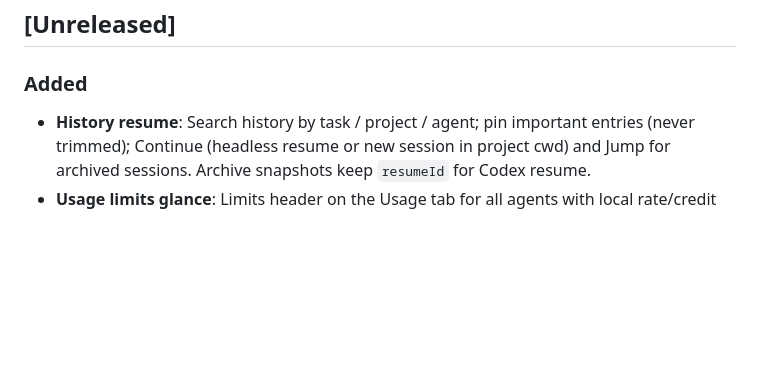
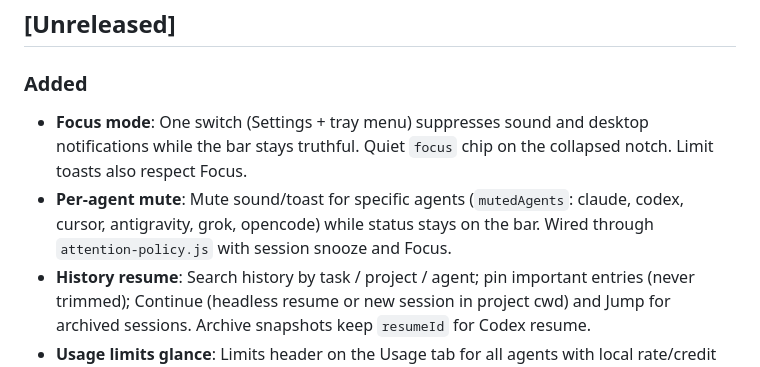
Before and after one commit to NastyRunner13/AgentNotch, a Markdown page: CHANGELOG.md, the part around the change. Rendered like a GitHub page; blank space fills up the shorter version.

```diff
--- a/CHANGELOG.md
+++ b/CHANGELOG.md
@@ -10,6 +10,8 @@ and this project adheres to [Semantic Versioning](https://semver.org/spec/v2.0.0
 ## [Unreleased]
 
 ### Added
+- **Focus mode**: One switch (Settings + tray menu) suppresses sound and desktop notifications while the bar stays truthful. Quiet `focus` chip on the collapsed notch. Limit toasts also respect Focus.
+- **Per-agent mute**: Mute sound/toast for specific agents (`mutedAgents`: claude, codex, cursor, antigravity, grok, opencode) while status stays on the bar. Wired through `attention-policy.js` with session snooze and Focus.
 - **History resume**: Search history by task / project / agent; pin important entries (never trimmed); Continue (headless resume or new session in project cwd) and Jump for archived sessions. Archive snapshots keep `resumeId` for Codex resume.
 - **Usage limits glance**: Limits header on the Usage tab for all agents with local rate/credit data; critical limit chip on the collapsed notch (attention always wins); soft one-shot toast/desktop notify on crit crossing (never auto-opens the panel). Settings: show critical limit on notch, notify when critical.
 - **Attention Control**: Per-event interrupt matrix (permission / question / needs-attention / done) for desktop notifications and sound, gated by master Sound and Notifications toggles. Defaults match 1.0 behavior (attention loud; done notify without sound).
```
Also changed, not shown: ROADMAP.md (+14 -8 lines).
